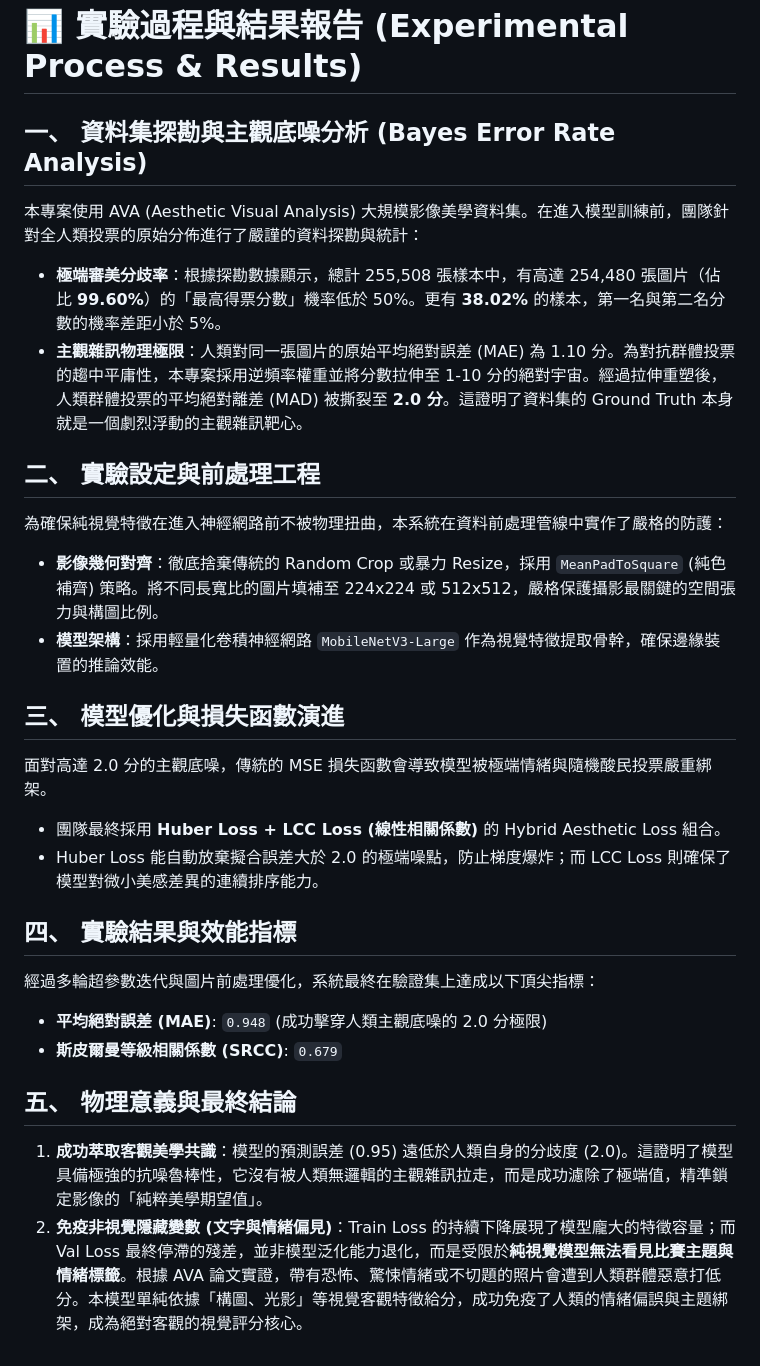
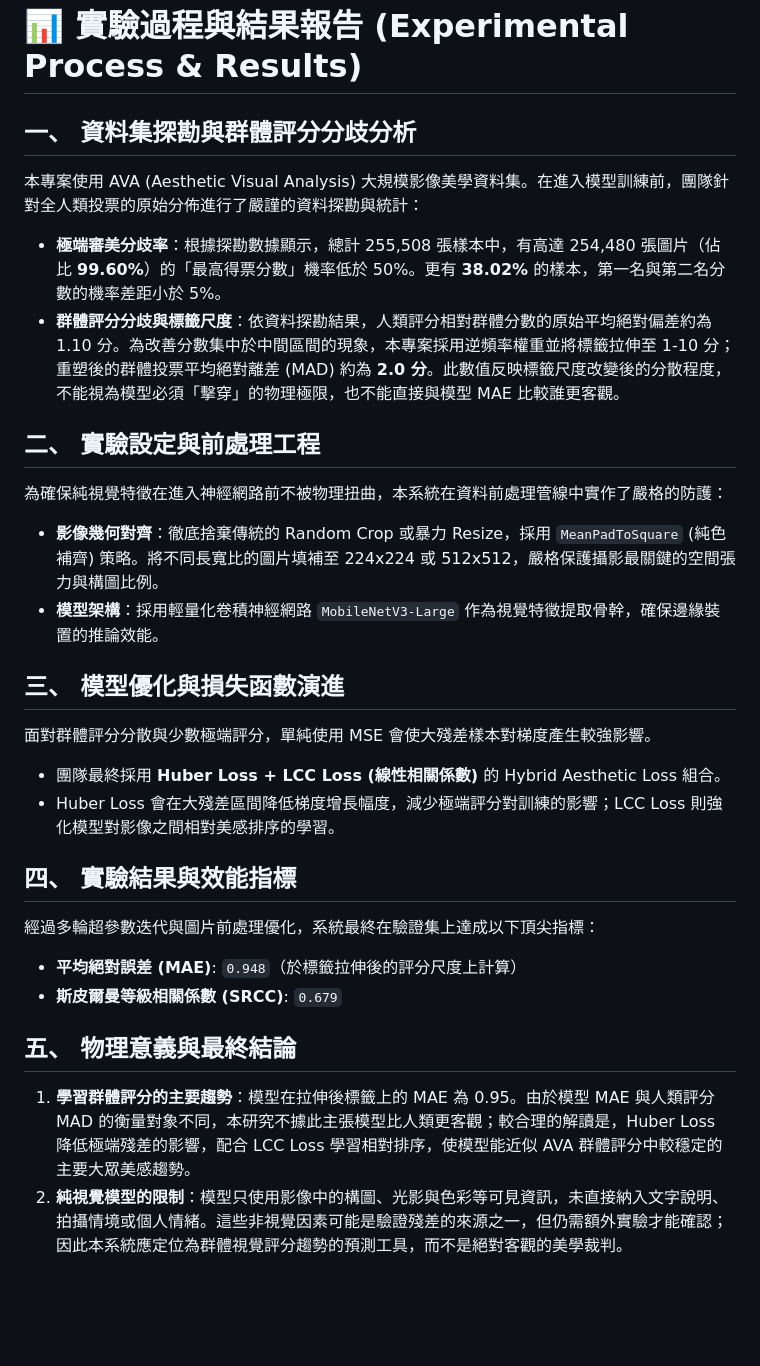
Before and after one commit to xixa3333/aesthetic_rating_camera, a Markdown page: model_training/說明/experiment_results.md, the part around the change. Rendered like a GitHub page; blank space fills up the shorter version.

Commit message:
釐清美學評分結果的解讀

```diff
--- a/model_training/說明/experiment_results.md
+++ b/model_training/說明/experiment_results.md
@@ -1,9 +1,9 @@
 # 📊 實驗過程與結果報告 (Experimental Process & Results)
 
-## 一、 資料集探勘與主觀底噪分析 (Bayes Error Rate Analysis)
+## 一、 資料集探勘與群體評分分歧分析
 本專案使用 AVA (Aesthetic Visual Analysis) 大規模影像美學資料集。在進入模型訓練前，團隊針對全人類投票的原始分佈進行了嚴謹的資料探勘與統計：
 * **極端審美分歧率**：根據探勘數據顯示，總計 255,508 張樣本中，有高達 254,480 張圖片（佔比 **99.60%**）的「最高得票分數」機率低於 50%。更有 **38.02%** 的樣本，第一名與第二名分數的機率差距小於 5%。
-* **主觀雜訊物理極限**：人類對同一張圖片的原始平均絕對誤差 (MAE) 為 1.10 分。為對抗群體投票的趨中平庸性，本專案採用逆頻率權重並將分數拉伸至 1-10 分的絕對宇宙。經過拉伸重塑後，人類群體投票的平均絕對離差 (MAD) 被撕裂至 **2.0 分**。這證明了資料集的 Ground Truth 本身就是一個劇烈浮動的主觀雜訊靶心。
+* **群體評分分歧與標籤尺度**：依資料探勘結果，人類評分相對群體分數的原始平均絕對偏差約為 1.10 分。為改善分數集中於中間區間的現象，本專案採用逆頻率權重並將標籤拉伸至 1-10 分；重塑後的群體投票平均絕對離差 (MAD) 約為 **2.0 分**。此數值反映標籤尺度改變後的分散程度，不能視為模型必須「擊穿」的物理極限，也不能直接與模型 MAE 比較誰更客觀。
 
 ## 二、 實驗設定與前處理工程
 為確保純視覺特徵在進入神經網路前不被物理扭曲，本系統在資料前處理管線中實作了嚴格的防護：
@@ -11,15 +11,15 @@
 * **模型架構**：採用輕量化卷積神經網路 `MobileNetV3-Large` 作為視覺特徵提取骨幹，確保邊緣裝置的推論效能。
 
 ## 三、 模型優化與損失函數演進
-面對高達 2.0 分的主觀底噪，傳統的 MSE 損失函數會導致模型被極端情緒與隨機酸民投票嚴重綁架。
+面對群體評分分散與少數極端評分，單純使用 MSE 會使大殘差樣本對梯度產生較強影響。
 * 團隊最終採用 **Huber Loss + LCC Loss (線性相關係數)** 的 Hybrid Aesthetic Loss 組合。
-* Huber Loss 能自動放棄擬合誤差大於 2.0 的極端噪點，防止梯度爆炸；而 LCC Loss 則確保了模型對微小美感差異的連續排序能力。
+* Huber Loss 會在大殘差區間降低梯度增長幅度，減少極端評分對訓練的影響；LCC Loss 則強化模型對影像之間相對美感排序的學習。
 
 ## 四、 實驗結果與效能指標
 經過多輪超參數迭代與圖片前處理優化，系統最終在驗證集上達成以下頂尖指標：
-* **平均絕對誤差 (MAE)**: `0.948` (成功擊穿人類主觀底噪的 2.0 分極限)
+* **平均絕對誤差 (MAE)**: `0.948`（於標籤拉伸後的評分尺度上計算）
 * **斯皮爾曼等級相關係數 (SRCC)**: `0.679`
 
 ## 五、 物理意義與最終結論
-1. **成功萃取客觀美學共識**：模型的預測誤差 (0.95) 遠低於人類自身的分歧度 (2.0)。這證明了模型具備極強的抗噪魯棒性，它沒有被人類無邏輯的主觀雜訊拉走，而是成功濾除了極端值，精準鎖定影像的「純粹美學期望值」。
-2. **免疫非視覺隱藏變數 (文字與情緒偏見)**：Train Loss 的持續下降展現了模型龐大的特徵容量；而 Val Loss 最終停滯的殘差，並非模型泛化能力退化，而是受限於**純視覺模型無法看見比賽主題與情緒標籤**。根據 AVA 論文實證，帶有恐怖、驚悚情緒或不切題的照片會遭到人類群體惡意打低分。本模型單純依據「構圖、光影」等視覺客觀特徵給分，成功免疫了人類的情緒偏誤與主題綁架，成為絕對客觀的視覺評分核心。
+1. **學習群體評分的主要趨勢**：模型在拉伸後標籤上的 MAE 為 0.95。由於模型 MAE 與人類評分 MAD 的衡量對象不同，本研究不據此主張模型比人類更客觀；較合理的解讀是，Huber Loss 降低極端殘差的影響，配合 LCC Loss 學習相對排序，使模型能近似 AVA 群體評分中較穩定的主要大眾美感趨勢。
+2. **純視覺模型的限制**：模型只使用影像中的構圖、光影與色彩等可見資訊，未直接納入文字說明、拍攝情境或個人情緒。這些非視覺因素可能是驗證殘差的來源之一，但仍需額外實驗才能確認；因此本系統應定位為群體視覺評分趨勢的預測工具，而不是絕對客觀的美學裁判。
```
Also changed, not shown: README.md (+2 -2 lines).
